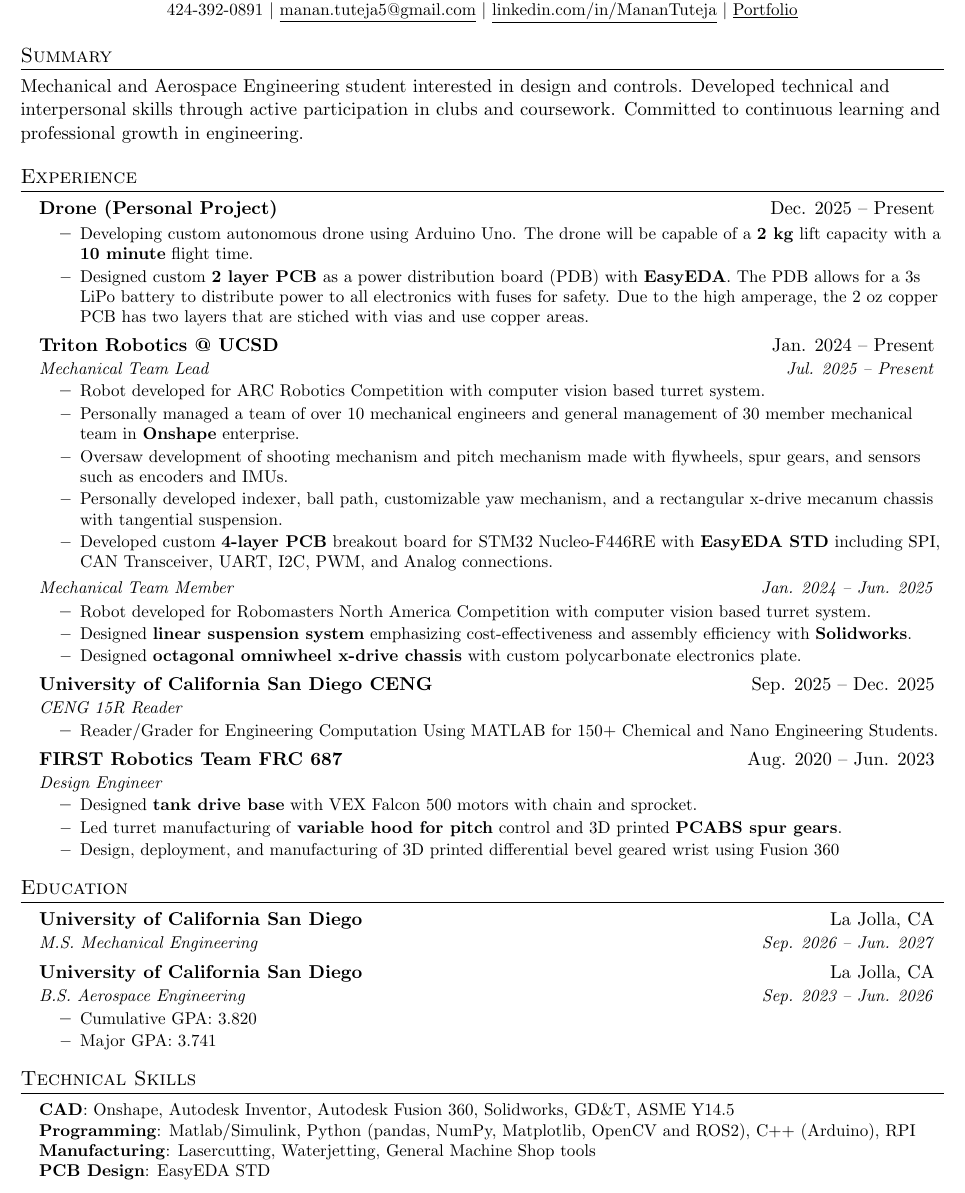
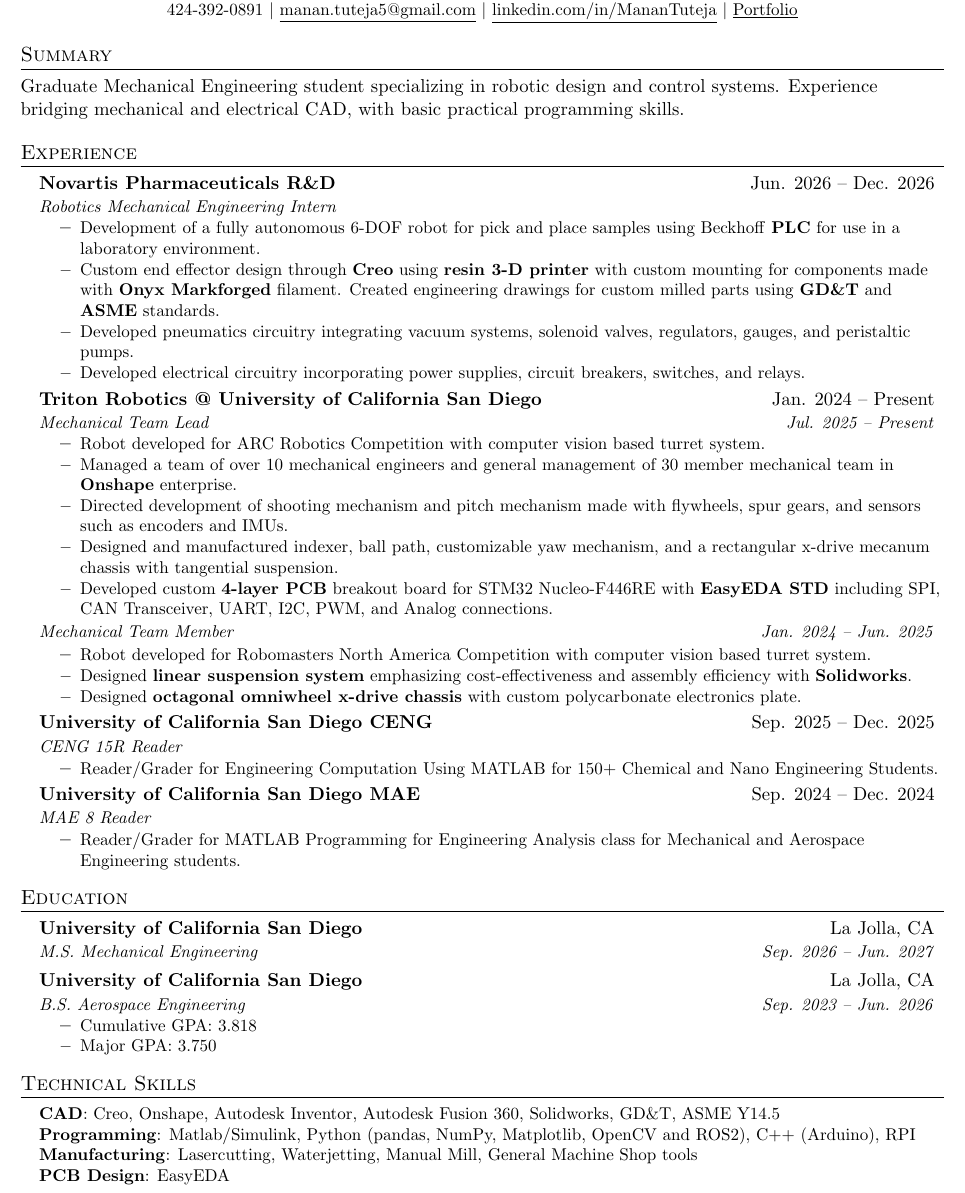
Before and after one commit to mtuteja1/portfolio, a LaTeX CV (resume.tex): part of the page, cut so that both start at the same text. Compiled offline with pdfLaTeX.

Commit message:
update: resume 6-25

```diff
--- a/resume.tex
+++ b/resume.tex
@@ -101,26 +101,35 @@
 % About Me
 \section{Summary}
     \textnormal
-    {Mechanical and Aerospace Engineering student interested in design and controls. Developed technical and interpersonal skills through active participation in clubs and coursework. Committed to continuous learning and professional growth in engineering.}
+    {Graduate Mechanical Engineering student specializing in robotic design and control systems. Experience bridging mechanical and electrical CAD, with basic practical programming skills.}
 
 %-----------EXPERIENCE-----------
 \section{Experience}
   \resumeSubHeadingListStart
-    \resumeSubheading{Drone (Personal Project)}{Dec. 2025 -- Present}{}{}
-      \vspace{-17pt}
-    \resumeItemListStart
-      \resumeItem{Developing custom autonomous drone using Arduino Uno. The drone will be capable of a \textbf{2 kg} lift capacity with a \textbf{10 minute} flight time.}
-      \resumeItem{Designed custom \textbf{2 layer PCB} as a power distribution board (PDB) with \textbf{EasyEDA}. The PDB allows for a 3s LiPo battery to distribute power to all electronics with fuses for safety. Due to the high amperage, the 2 oz copper PCB has two layers that are stiched with vias and use copper areas.}
-    \resumeItemListEnd
+    % \resumeSubheading{Drone (Personal Project)}{Dec. 2025 -- Present}{}{}
+    %   \vspace{-17pt}
+    % \resumeItemListStart
+    %   \resumeItem{Developing custom autonomous drone using Arduino Uno. The drone will be capable of a \textbf{2 kg} lift capacity with a \textbf{10 minute} flight time.}
+    %   \resumeItem{Designed custom \textbf{2 layer PCB} as a power distribution board (PDB) with \textbf{EasyEDA}. The PDB allows for a 3s LiPo battery to distribute power to all electronics with fuses for safety. Due to the high amperage, the 2 oz copper PCB has two layers that are stiched with vias and use copper areas.}
+    % \resumeItemListEnd
 
     \resumeSubheading
-      {Triton Robotics @ UCSD}{Jan. 2024 -- Present}
+      {Novartis Pharmaceuticals R\&D}{Jun. 2026 -- Dec. 2026}
+      {Robotics Mechanical Engineering Intern}{}
+      \resumeItemListStart
+        \resumeItem{Development of a fully autonomous 6-DOF robot for pick and place samples using Beckhoff \textbf{PLC} for use in a laboratory environment.}
+        \resumeItem{Custom end effector design through \textbf{Creo} using \textbf{resin 3-D printer} with custom mounting for components made with \textbf{Onyx Markforged} filament. Created engineering drawings for custom milled parts using \textbf{GD\&T} and \textbf{ASME} standards.}
+        \resumeItem{Developed pneumatics circuitry integrating vacuum systems, solenoid valves, regulators, gauges, and peristaltic pumps.}
+        \resumeItem{Developed electrical circuitry incorporating power supplies, circuit breakers, switches, and relays.}
+      \resumeItemListEnd
+    \resumeSubheading
+      {Triton Robotics @ University of California San Diego}{Jan. 2024 -- Present}
       {Mechanical Team Lead}{Jul. 2025 -- Present}
       \resumeItemListStart
         \resumeItem{Robot developed for ARC Robotics Competition with computer vision based turret system.}
-        \resumeItem{Personally managed a team of over 10 mechanical engineers and general management of 30 member mechanical team in \textbf{Onshape} enterprise.}
-        \resumeItem{Oversaw development of shooting mechanism and pitch mechanism made with flywheels, spur gears, and sensors such as encoders and IMUs.}
-        \resumeItem{Personally developed indexer, ball path, customizable yaw mechanism, and a rectangular x-drive mecanum chassis with tangential suspension.}
+        \resumeItem{Managed a team of over 10 mechanical engineers and general management of 30 member mechanical team in \textbf{Onshape} enterprise.}
+        \resumeItem{Directed development of shooting mechanism and pitch mechanism made with flywheels, spur gears, and sensors such as encoders and IMUs.}
+        \resumeItem{Designed and manufactured indexer, ball path, customizable yaw mechanism, and a rectangular x-drive mecanum chassis with tangential suspension.}
         \resumeItem{Developed custom \textbf{4-layer PCB} breakout board for STM32 Nucleo-F446RE with \textbf{EasyEDA STD} including SPI, CAN Transceiver, UART, I2C, PWM, and Analog connections.}
       \resumeItemListEnd
     \vspace{5 pt}
@@ -138,20 +147,20 @@
         \resumeItem{Reader/Grader for Engineering Computation Using MATLAB for 150+ Chemical and Nano Engineering Students.}
       \resumeItemListEndTight
     \vspace{-5 pt}
-    % \resumeSubheading
-    %   {University of California San Diego MAE}{Sep. 2024 -- Dec. 2024}
-    %   {MAE 8 Reader}{}
-    %   \resumeItemListStart
-    %     \resumeItem{Reader/Grader for MATLAB Programming for Engineering Analysis class for Mechanical and Aerospace Engineering students.}
-    %   \resumeItemListEnd % <--- Standard spacing preserved here
-      \resumeSubheading
-      {FIRST Robotics Team FRC 687}{Aug. 2020 -- Jun. 2023}
-      {Design Engineer}{}
+    \resumeSubheading
+      {University of California San Diego MAE}{Sep. 2024 -- Dec. 2024}
+      {MAE 8 Reader}{}
       \resumeItemListStart
-      \resumeItem{Designed \textbf{tank drive base} with VEX Falcon 500 motors with chain and sprocket.}
-      \resumeItem{Led turret manufacturing of \textbf{variable hood for pitch} control and 3D printed \textbf{PCABS spur gears}.}
-      \resumeItem{Design, deployment, and manufacturing of 3D printed differential bevel geared wrist using Fusion 360}
+        \resumeItem{Reader/Grader for MATLAB Programming for Engineering Analysis class for Mechanical and Aerospace Engineering students.}
       \resumeItemListEnd % <--- Standard spacing preserved here
+      % \resumeSubheading
+      % {FIRST Robotics Team FRC 687}{Aug. 2020 -- Jun. 2023}
+      % {Design Engineer}{}
+      % \resumeItemListStart
+      % \resumeItem{Designed \textbf{tank drive base} with VEX Falcon 500 motors with chain and sprocket.}
+      % \resumeItem{Led turret manufacturing of \textbf{variable hood for pitch} control and 3D printed \textbf{PCABS spur gears}.}
+      % \resumeItem{Design, deployment, and manufacturing of 3D printed differential bevel geared wrist using Fusion 360}
+      % \resumeItemListEnd % <--- Standard spacing preserved here
   \resumeSubHeadingListEnd
 
 %-----------EDUCATION-----------
@@ -164,18 +173,18 @@
       {University of California San Diego}{La Jolla, CA}
       {B.S. Aerospace Engineering}{Sep. 2023 -- Jun. 2026}
       \resumeItemListStart
-      \resumeItem{Cumulative GPA: 3.820}
-      \resumeItem{Major GPA: 3.741}
+      \resumeItem{Cumulative GPA: 3.818}
+      \resumeItem{Major GPA: 3.750}
       \resumeItemListEnd
   \resumeSubHeadingListEnd
 %SKILLS
 \section{Technical Skills}
  \begin{itemize}[leftmargin=0.15in, label={}]
     \small{\item{
-     \textbf{CAD}{: Onshape, Autodesk Inventor, Autodesk Fusion 360, Solidworks, GD\&T, ASME Y14.5}  \\
+     \textbf{CAD}{: Creo, Onshape, Autodesk Inventor, Autodesk Fusion 360, Solidworks, GD\&T, ASME Y14.5}  \\
      \textbf{Programming}{: Matlab/Simulink, Python (pandas, NumPy, Matplotlib, OpenCV and ROS2), C++ (Arduino), RPI} \\
-     \textbf{Manufacturing}{: Lasercutting, Waterjetting, General Machine Shop tools} \\
-     \textbf{PCB Design}{: EasyEDA STD} \\
+     \textbf{Manufacturing}{: Lasercutting, Waterjetting, Manual Mill, General Machine Shop tools} \\
+     \textbf{PCB Design}{: EasyEDA} \\
     }}
  \end{itemize}
 
```
Also changed, not shown: resume.pdf.
